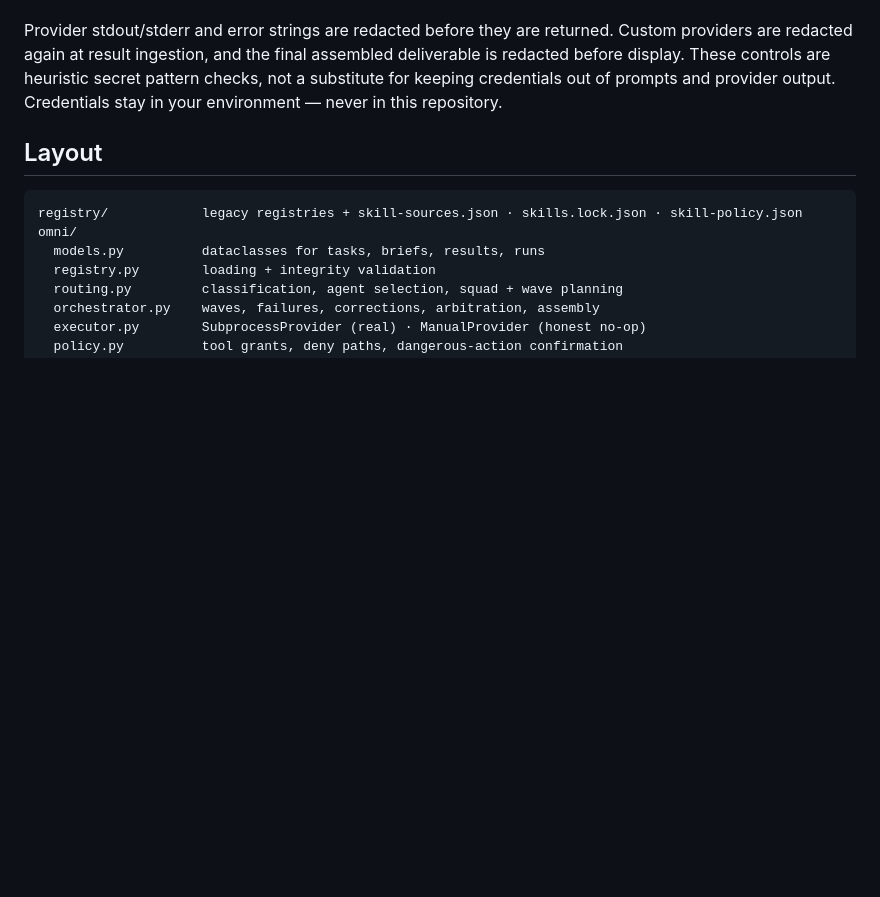
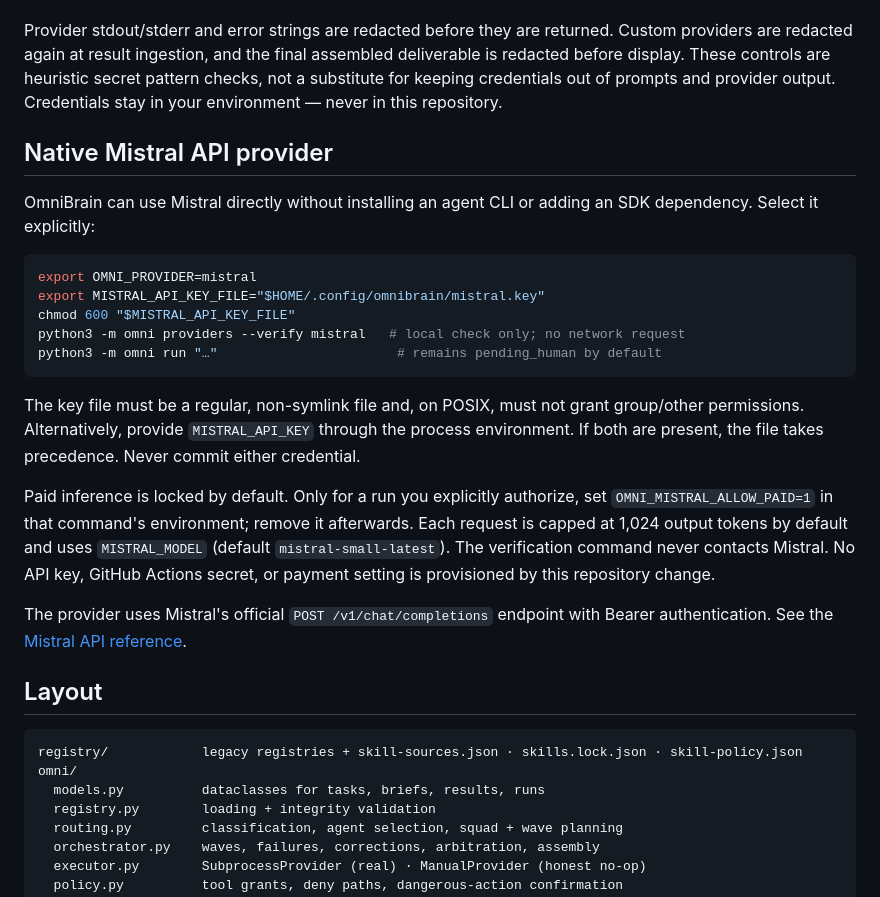
Before and after one commit to blassana280-ux/omni-agents-framework, a Markdown page: README.md, the part around the change. GitHub-like rendering; blank space fills up the shorter version.

Commit message:
docs(mistral): document secure provider setup and cost gate

````diff
--- a/README.md
+++ b/README.md
@@ -102,6 +102,24 @@ deliverable is redacted before display. These controls are heuristic secret
 pattern checks, not a substitute for keeping credentials out of prompts and
 provider output. Credentials stay in your environment — never in this repository.
 
+## Native Mistral API provider
+
+OmniBrain can use Mistral directly without installing an agent CLI or adding an SDK dependency. Select it explicitly:
+
+```bash
+export OMNI_PROVIDER=mistral
+export MISTRAL_API_KEY_FILE="$HOME/.config/omnibrain/mistral.key"
+chmod 600 "$MISTRAL_API_KEY_FILE"
+python3 -m omni providers --verify mistral   # local check only; no network request
+python3 -m omni run "…"                       # remains pending_human by default
+```
+
+The key file must be a regular, non-symlink file and, on POSIX, must not grant group/other permissions. Alternatively, provide `MISTRAL_API_KEY` through the process environment. If both are present, the file takes precedence. Never commit either credential.
+
+Paid inference is locked by default. Only for a run you explicitly authorize, set `OMNI_MISTRAL_ALLOW_PAID=1` in that command's environment; remove it afterwards. Each request is capped at 1,024 output tokens by default and uses `MISTRAL_MODEL` (default `mistral-small-latest`). The verification command never contacts Mistral. No API key, GitHub Actions secret, or payment setting is provisioned by this repository change.
+
+The provider uses Mistral's official `POST /v1/chat/completions` endpoint with Bearer authentication. See the [Mistral API reference](https://docs.mistral.ai/api).
+
 ## Layout
 
 ```
````
